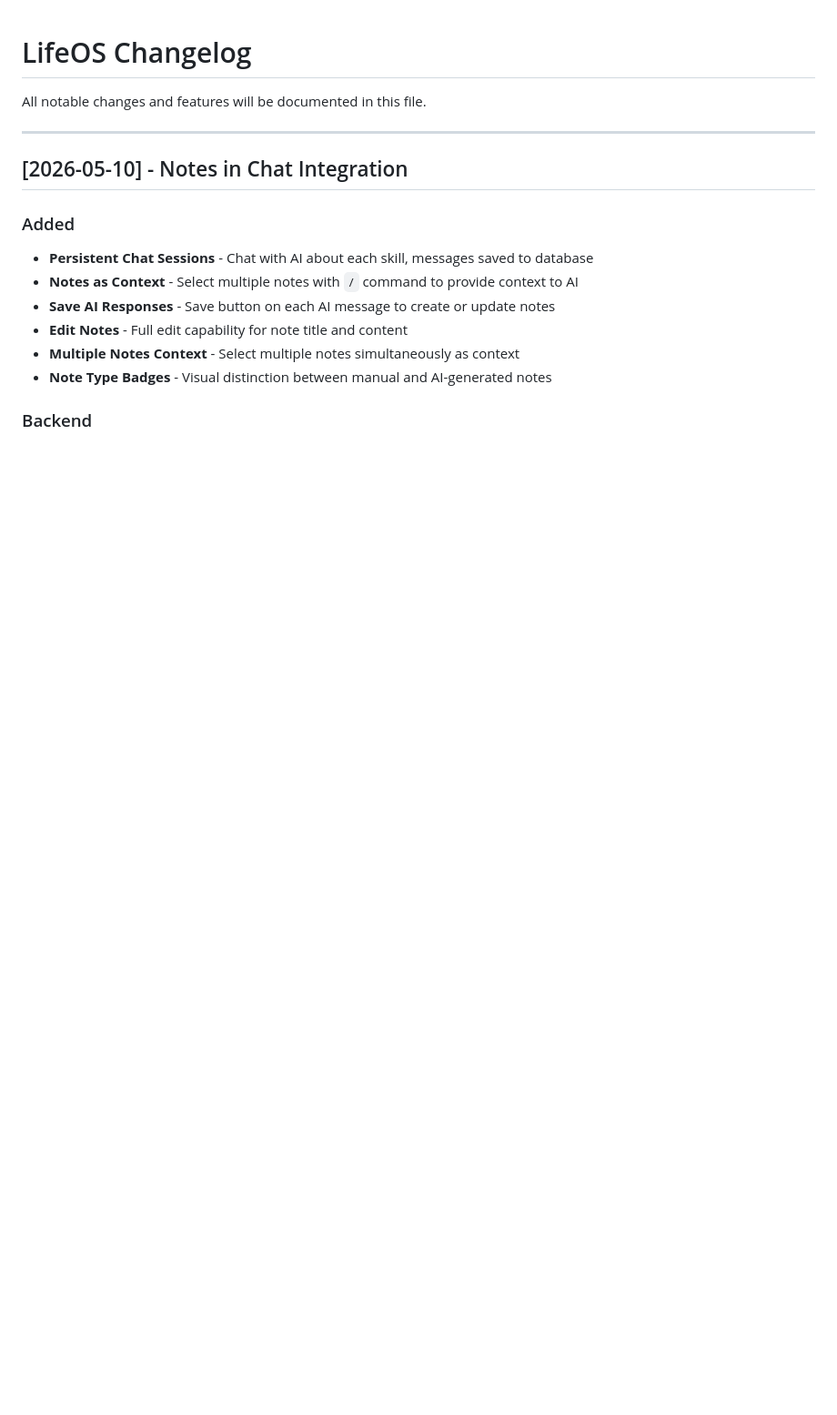
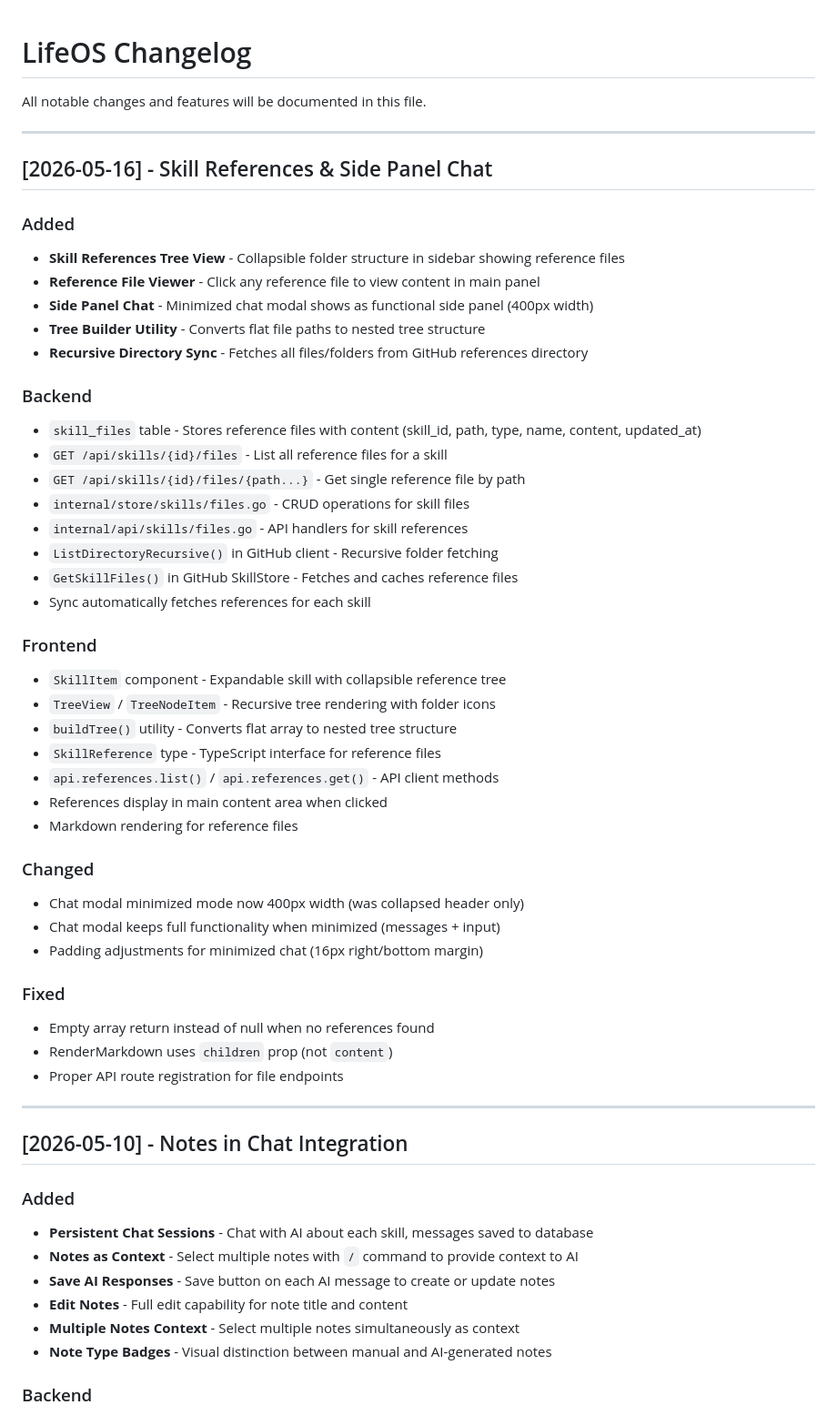
Before and after one commit to thein3rovert/lifeos, a Markdown page: doc/CHANGELOG.md, the part around one of its changes. Shown at 91% size. Drawn GitHub-style; blank space fills up the shorter version.

Commit message:
chore: update changelog

```diff
--- a/doc/CHANGELOG.md
+++ b/doc/CHANGELOG.md
@@ -1,6 +1,46 @@
 # LifeOS Changelog
 
 All notable changes and features will be documented in this file.
+
+---
+
+## [2026-05-16] - Skill References & Side Panel Chat
+
+### Added
+- **Skill References Tree View** - Collapsible folder structure in sidebar showing reference files
+- **Reference File Viewer** - Click any reference file to view content in main panel
+- **Side Panel Chat** - Minimized chat modal shows as functional side panel (400px width)
+- **Tree Builder Utility** - Converts flat file paths to nested tree structure
+- **Recursive Directory Sync** - Fetches all files/folders from GitHub references directory
+
+### Backend
+- `skill_files` table - Stores reference files with content (skill_id, path, type, name, content, updated_at)
+- `GET /api/skills/{id}/files` - List all reference files for a skill
+- `GET /api/skills/{id}/files/{path...}` - Get single reference file by path
+- `internal/store/skills/files.go` - CRUD operations for skill files
+- `internal/api/skills/files.go` - API handlers for skill references
+- `ListDirectoryRecursive()` in GitHub client - Recursive folder fetching
+- `GetSkillFiles()` in GitHub SkillStore - Fetches and caches reference files
+- Sync automatically fetches references for each skill
+
+### Frontend
+- `SkillItem` component - Expandable skill with collapsible reference tree
+- `TreeView` / `TreeNodeItem` - Recursive tree rendering with folder icons
+- `buildTree()` utility - Converts flat array to nested tree structure
+- `SkillReference` type - TypeScript interface for reference files
+- `api.references.list()` / `api.references.get()` - API client methods
+- References display in main content area when clicked
+- Markdown rendering for reference files
+
+### Changed
+- Chat modal minimized mode now 400px width (was collapsed header only)
+- Chat modal keeps full functionality when minimized (messages + input)
+- Padding adjustments for minimized chat (16px right/bottom margin)
+
+### Fixed
+- Empty array return instead of null when no references found
+- RenderMarkdown uses `children` prop (not `content`)
+- Proper API route registration for file endpoints
 
 ---
 
```
Also changed, not shown: other parts of doc/CHANGELOG.md (+1 -1 lines).
